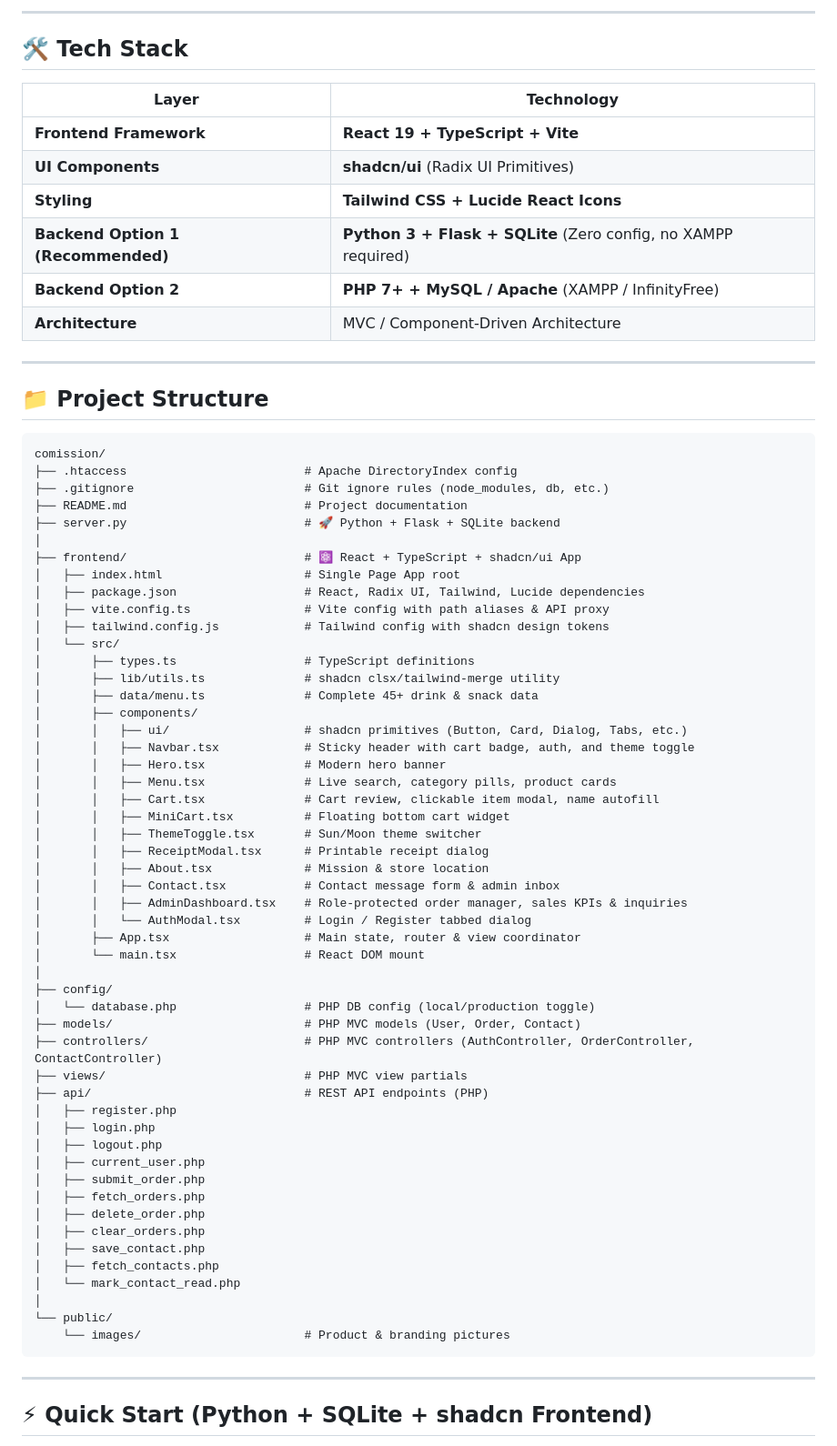
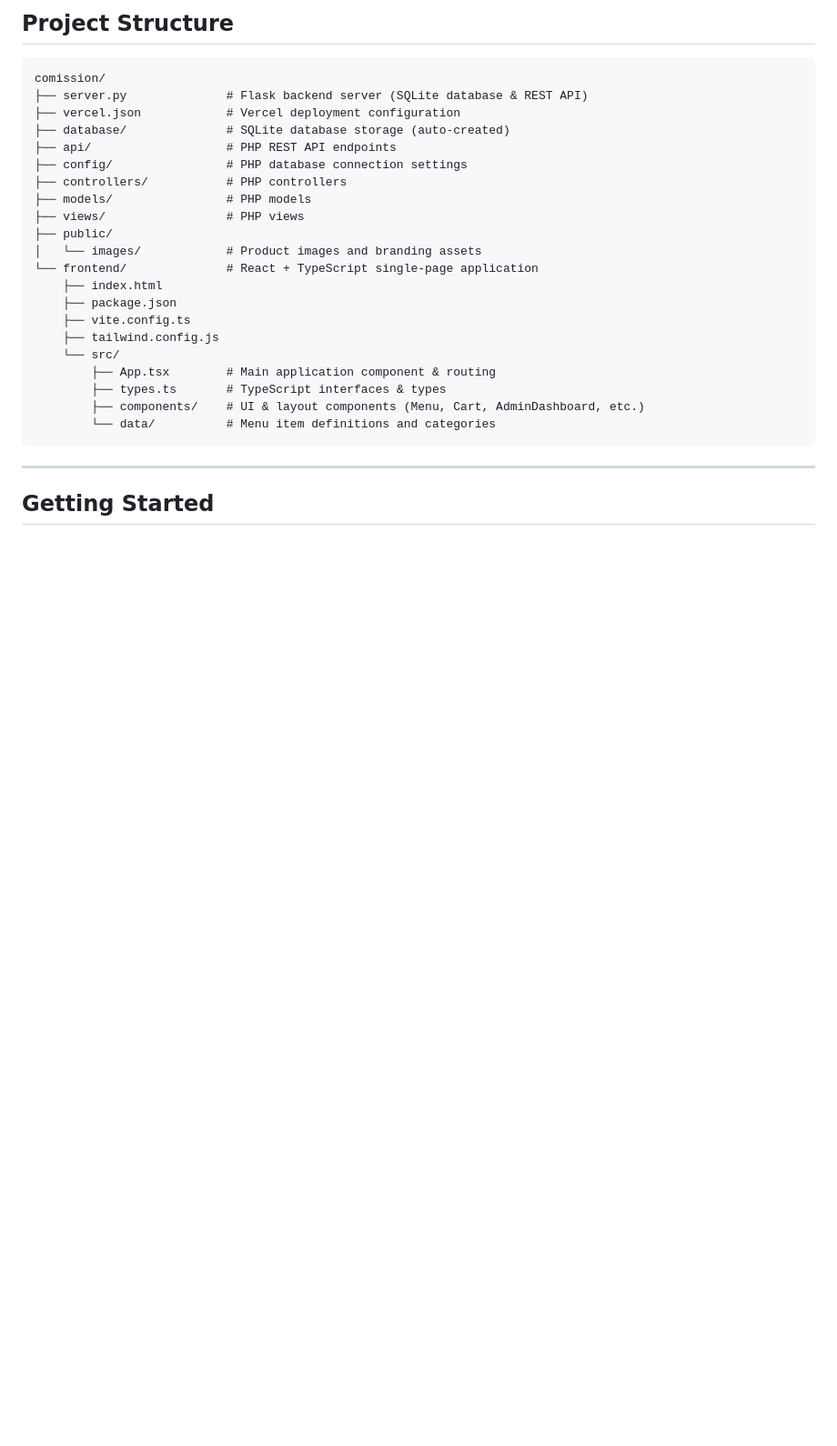
Before and after one commit to georcess/Com1, a Markdown page: README.md, the part around one of its changes. Shown at 91% size. GitHub-like rendering; blank space fills up the shorter version.

Commit message:
docs: clean and streamline README documentation

````diff
--- a/README.md
+++ b/README.md
@@ -92,75 +34,30 @@ The frontend has been rebuilt from the ground up using **shadcn/ui** and **Tailw
----
-
-## 🛠 Tech Stack
-
-| Layer | Technology |
-|---|---|
-| **Frontend Framework** | **React 19 + TypeScript + Vite** |
-| **UI Components** | **shadcn/ui** (Radix UI Primitives) |
-| **Styling** | **Tailwind CSS + Lucide React Icons** |
-| **Backend Option 1 (Recommended)** | **Python 3 + Flask + SQLite** (Zero config, no XAMPP required) |
-| **Backend Option 2** | **PHP 7+ + MySQL / Apache** (XAMPP / InfinityFree) |
-| **Architecture** | MVC / Component-Driven Architecture |
-
----
-
-## 📁 Project Structure
+## Project Structure
 
 ```
 comission/
-├── .htaccess                         # Apache DirectoryIndex config
-├── .gitignore                        # Git ignore rules (node_modules, db, etc.)
-├── README.md                         # Project documentation
-├── server.py                         # 🚀 Python + Flask + SQLite backend
-│
-├── frontend/                         # ⚛️ React + TypeScript + shadcn/ui App
-│   ├── index.html                    # Single Page App root
-│   ├── package.json                  # React, Radix UI, Tailwind, Lucide dependencies
-│   ├── vite.config.ts                # Vite config with path aliases & API proxy
-│   ├── tailwind.config.js            # Tailwind config with shadcn design tokens
-│   └── src/
-│       ├── types.ts                  # TypeScript definitions
-│       ├── lib/utils.ts              # shadcn clsx/tailwind-merge utility
-│       ├── data/menu.ts              # Complete 45+ drink & snack data
-│       ├── components/
-│       │   ├── ui/                   # shadcn primitives (Button, Card, Dialog, Tabs, etc.)
-│       │   ├── Navbar.tsx            # Sticky header with cart badge, auth, and theme toggle
-│       │   ├── Hero.tsx              # Modern hero banner
-│       │   ├── Menu.tsx              # Live search, category pills, product cards
-│       │   ├── Cart.tsx              # Cart review, clickable item modal, name autofill
-│       │   ├── MiniCart.tsx          # Floating bottom cart widget
-│       │   ├── ThemeToggle.tsx       # Sun/Moon theme switcher
-│       │   ├── ReceiptModal.tsx      # Printable receipt dialog
-│       │   ├── About.tsx             # Mission & store location
-│       │   ├── Contact.tsx           # Contact message form & admin inbox
-│       │   ├── AdminDashboard.tsx    # Role-protected order manager, sales KPIs & inquiries
-│       │   └── AuthModal.tsx         # Login / Register tabbed dialog
-│       ├── App.tsx                   # Main state, router & view coordinator
-│       └── main.tsx                  # React DOM mount
-│
-├── config/
-│   └── database.php                  # PHP DB config (local/production toggle)
-├── models/                           # PHP MVC models (User, Order, Contact)
-├── controllers/                      # PHP MVC controllers (AuthController, OrderController, ContactController)
-├── views/                            # PHP MVC view partials
-├── api/                              # REST API endpoints (PHP)
-│   ├── register.php
-│   ├── login.php
-│   ├── logout.php
-│   ├── current_user.php
-│   ├── submit_order.php
-│   ├── fetch_orders.php
-│   ├── delete_order.php
-│   ├── clear_orders.php
-│   ├── save_contact.php
-│   ├── fetch_contacts.php
-│   └── mark_contact_read.php
-│
-└── public/
-    └── images/                       # Product & branding pictures
+├── server.py              # Flask backend server (SQLite database & REST API)
+├── vercel.json            # Vercel deployment configuration
+├── database/              # SQLite database storage (auto-created)
+├── api/                   # PHP REST API endpoints
+├── config/                # PHP database connection settings
+├── controllers/           # PHP controllers
+├── models/                # PHP models
+├── views/                 # PHP views
+├── public/
+│   └── images/            # Product images and branding assets
+└── frontend/              # React + TypeScript single-page application
+    ├── index.html
+    ├── package.json
+    ├── vite.config.ts
+    ├── tailwind.config.js
+    └── src/
+        ├── App.tsx        # Main application component & routing
+        ├── types.ts       # TypeScript interfaces & types
+        ├── components/    # UI & layout components (Menu, Cart, AdminDashboard, etc.)
+        └── data/          # Menu item definitions and categories
 ```
 
 ---
 
-## ⚡ Quick Start (Python + SQLite + shadcn Frontend)
+## Getting Started
 
````
Also changed, not shown: other parts of README.md (+84 -137 lines).
